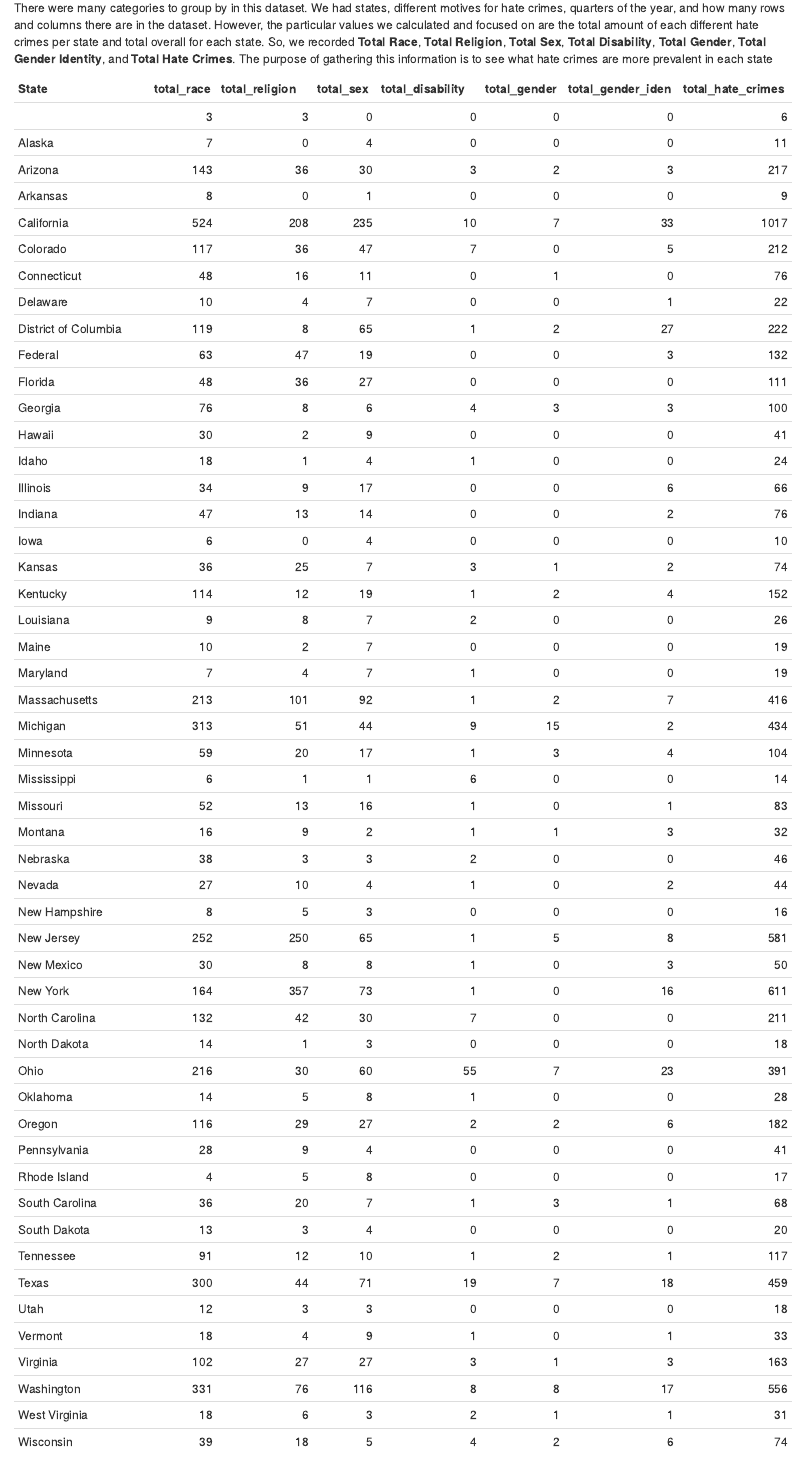
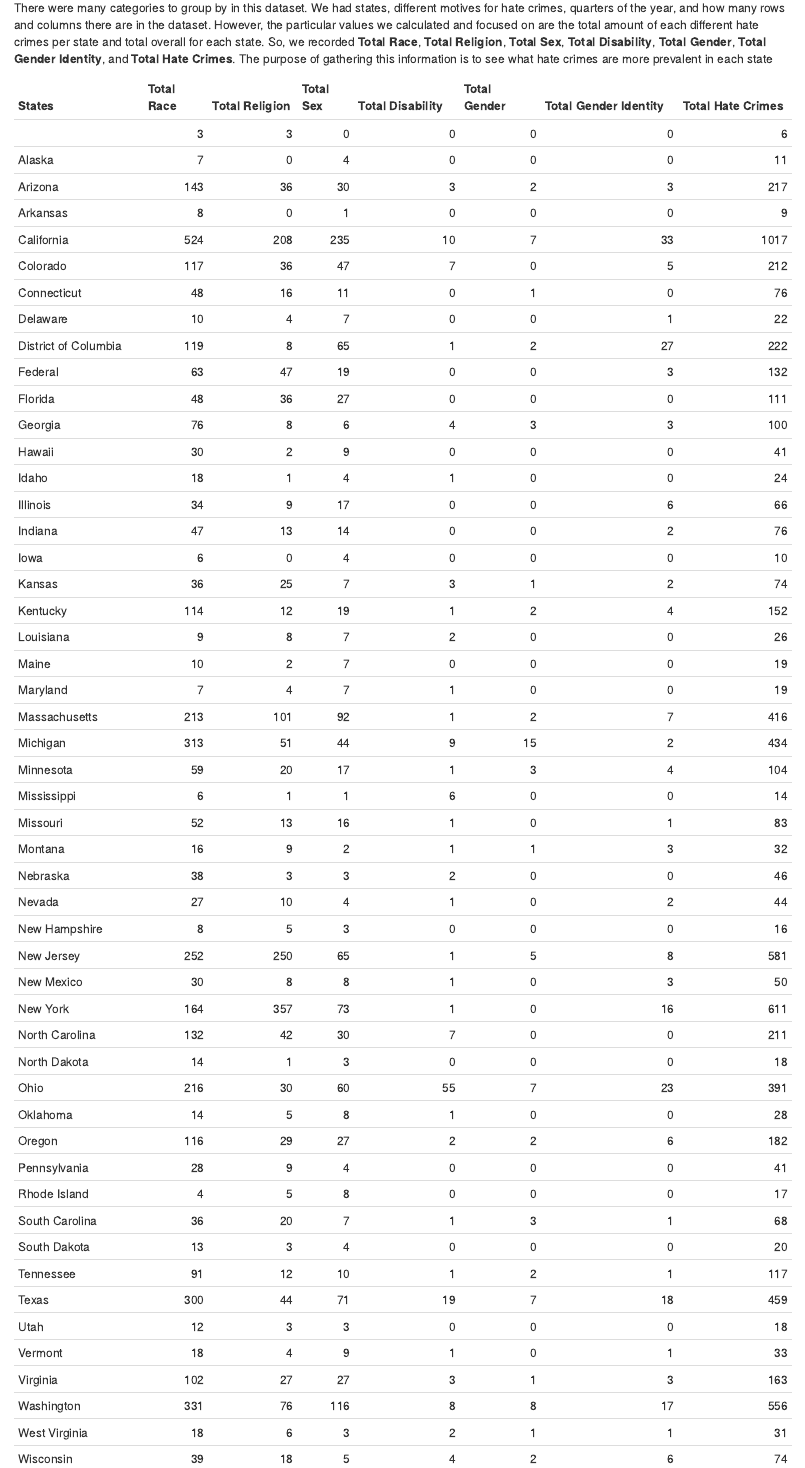
Before and after one commit to EshwarX/Crime-Data-Analysis, an R Markdown document (exploratoryAnalysis/index.Rmd): the page in a window 1100 px wide, from 340 px down. Rendered offline with R 4.5, knitr and Pandoc, with nearby package versions; some code elsewhere in the file could not run offline.

Commit message:
fix pretty table

````diff
--- a/exploratoryAnalysis/index.Rmd
+++ b/exploratoryAnalysis/index.Rmd
@@ -21,7 +21,7 @@ There were many categories to group by in this dataset. We had states, different
 ```{r, echo = FALSE}
 source("tableSummary.R")
 colnames(pretty_tableTotal) <- c('States', 'Total Race', 'Total Religion', 'Total Sex', 'Total Disability', 'Total Gender', 'Total Gender Identity', 'Total Hate Crimes')
-kable(tableTotal)
+kable(pretty_tableTotal)
 ```
 
 
````
Also changed, not shown: 3 other files.
